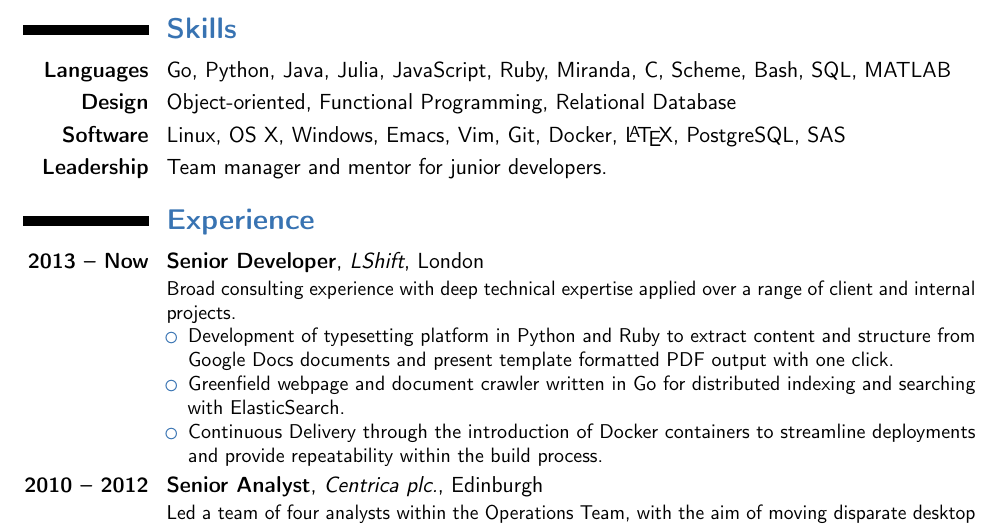
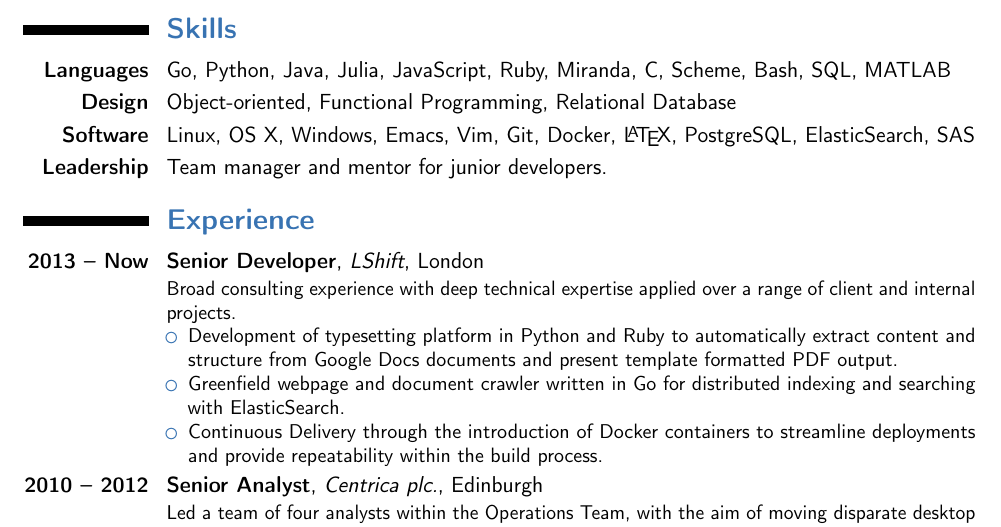
Before and after one commit to taheris/cv, a LaTeX CV (shaun_taheri_cv.tex): part of the page, cut so that both start at the same text. Compiled offline with pdfLaTeX.

Commit message:
add elasticsearch to skills

```diff
--- a/shaun_taheri_cv.tex
+++ b/shaun_taheri_cv.tex
@@ -39,7 +39,7 @@
   Database}
 
 \cvitem{Software}{Linux, OS X, Windows, Emacs, Vim, Git, Docker,
-  \LaTeX{}, PostgreSQL, SAS}
+  \LaTeX{}, PostgreSQL, ElasticSearch, SAS}
 
 \cvitem{Leadership}{Team manager and mentor for junior developers.}
 
@@ -50,8 +50,8 @@
   range of client and internal projects.
 \begin{itemize}
 \item Development of typesetting platform in Python and Ruby to
-  extract content and structure from Google Docs documents and present
-  template formatted PDF output with one click.
+  automatically extract content and structure from Google Docs
+  documents and present template formatted PDF output.
 \item Greenfield webpage and document crawler written in Go for
   distributed indexing and searching with ElasticSearch.
 \item Continuous Delivery through the introduction of Docker
```
Also changed, not shown: shaun_taheri_cv.pdf.
